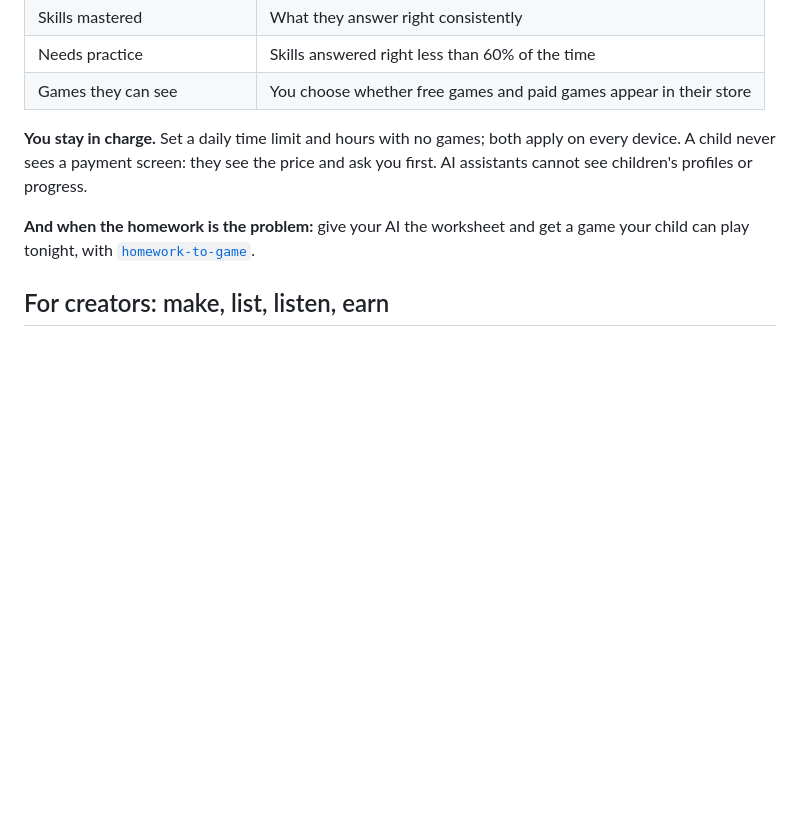
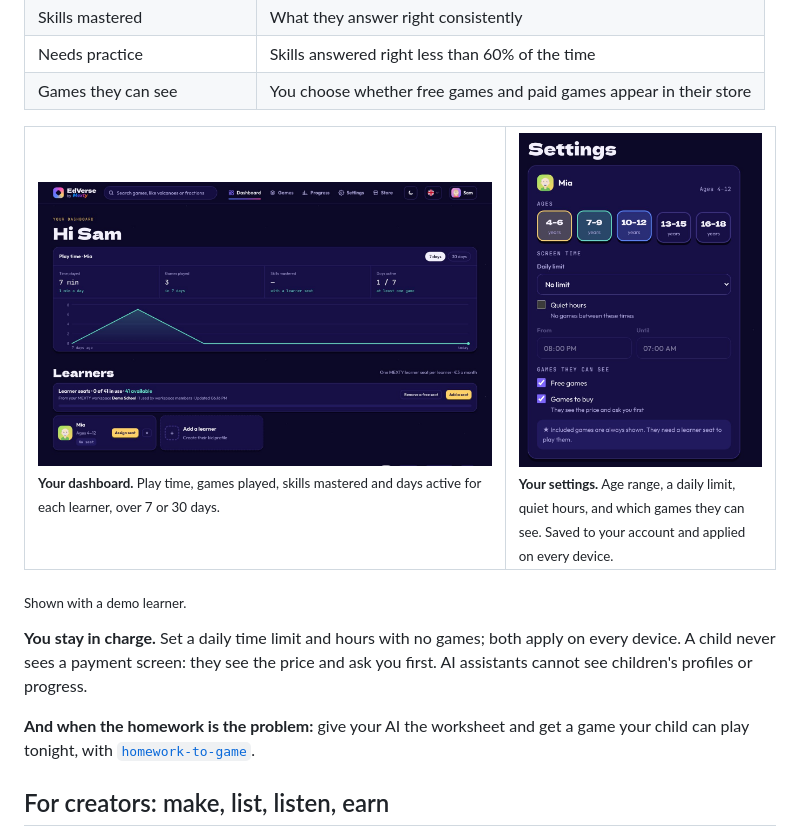
Before and after one commit to mext-ai/elearning-agent-skills, a Markdown page: README.md, the part around the change. Drawn GitHub-style; pictures changed too: assets/platform/parent-dashboard.jpg (added), assets/platform/parent-settings.jpg (added); blank space fills up the shorter version.

Commit message:
README: parent dashboard and settings screenshots from EdVerse, with a demo learner
Co-Authored-By: Claude Fable 5.2 <noreply@anthropic.com>
Claude-Session: https://claude.ai/code/session_011tb2fmztD1DrXdgzhCKChx

```diff
--- a/README.md
+++ b/README.md
@@ -85,6 +85,15 @@ Every game here is live on the store and free to play. Click one to play it.
 | Skills mastered | What they answer right consistently |
 | Needs practice | Skills answered right less than 60% of the time |
 | Games they can see | You choose whether free games and paid games appear in their store |
+
+<table>
+<tr>
+<td width="64%"><img src="assets/platform/parent-dashboard.jpg" alt="The EdVerse grown-up dashboard: play time, games played, skills mastered and days active for one learner"><br><sub><b>Your dashboard.</b> Play time, games played, skills mastered and days active for each learner, over 7 or 30 days.</sub></td>
+<td width="36%"><img src="assets/platform/parent-settings.jpg" alt="EdVerse parent settings: age range, daily limit, quiet hours and which games a child can see"><br><sub><b>Your settings.</b> Age range, a daily limit, quiet hours, and which games they can see. Saved to your account and applied on every device.</sub></td>
+</tr>
+</table>
+
+<sub>Shown with a demo learner.</sub>
 
 **You stay in charge.** Set a daily time limit and hours with no games; both apply on every device. A child never sees a payment screen: they see the price and ask you first. AI assistants cannot see children's profiles or progress.
 
```
